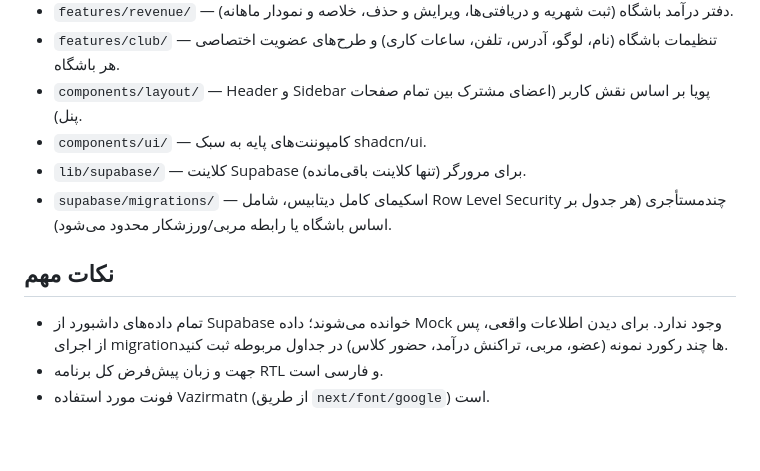
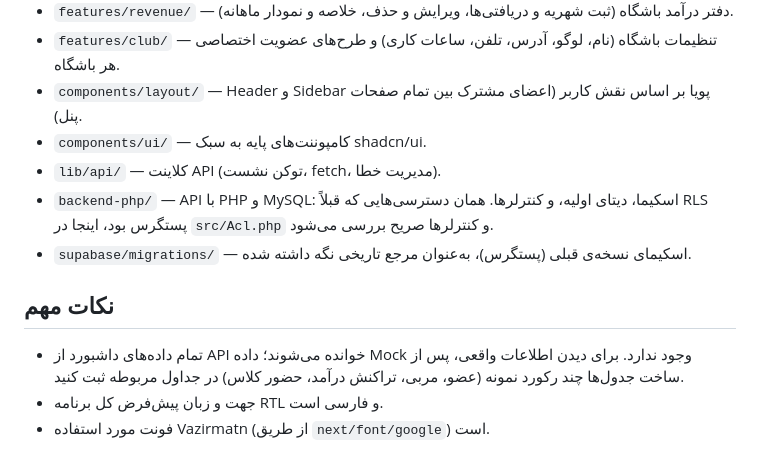
Before and after one commit to Aliek1382/Gymlic, a Markdown page: README.md, the part around one of its changes. Drawn GitHub-style.

```diff
--- a/README.md
+++ b/README.md
@@ -70,11 +97,12 @@ npm run preview    # پیش‌نمایش محلی همان خروجی روی htt
 - `features/club/` — تنظیمات باشگاه (نام، لوگو، آدرس، تلفن، ساعات کاری) و طرح‌های عضویت اختصاصی هر باشگاه.
 - `components/layout/` — Header و Sidebar پویا بر اساس نقش کاربر (اعضای مشترک بین تمام صفحات پنل).
 - `components/ui/` — کامپوننت‌های پایه به سبک shadcn/ui.
-- `lib/supabase/` — کلاینت Supabase برای مرورگر (تنها کلاینت باقی‌مانده).
-- `supabase/migrations/` — اسکیمای کامل دیتابیس، شامل Row Level Security چندمستأجری (هر جدول بر اساس باشگاه یا رابطه مربی/ورزشکار محدود می‌شود).
+- `lib/api/` — کلاینت API (توکن نشست، fetch، مدیریت خطا).
+- `backend-php/` — API با PHP و MySQL: اسکیما، دیتای اولیه، و کنترلرها. همان دسترسی‌هایی که قبلاً RLS پستگرس بود، اینجا در `src/Acl.php` و کنترلرها صریح بررسی می‌شود.
+- `supabase/migrations/` — اسکیمای نسخه‌ی قبلی (پستگرس)، به‌عنوان مرجع تاریخی نگه داشته شده.
 
 ## نکات مهم
 
-- تمام داده‌های داشبورد از Supabase خوانده می‌شوند؛ داده Mock وجود ندارد. برای دیدن اطلاعات واقعی، پس از اجرای migrationها چند رکورد نمونه (عضو، مربی، تراکنش درآمد، حضور کلاس) در جداول مربوطه ثبت کنید.
+- تمام داده‌های داشبورد از API خوانده می‌شوند؛ داده Mock وجود ندارد. برای دیدن اطلاعات واقعی، پس از ساخت جدول‌ها چند رکورد نمونه (عضو، مربی، تراکنش درآمد، حضور کلاس) در جداول مربوطه ثبت کنید.
 - جهت و زبان پیش‌فرض کل برنامه RTL و فارسی است.
 - فونت مورد استفاده Vazirmatn (از طریق `next/font/google`) است.
```
Also changed, not shown: other parts of README.md (+41 -14 lines).
